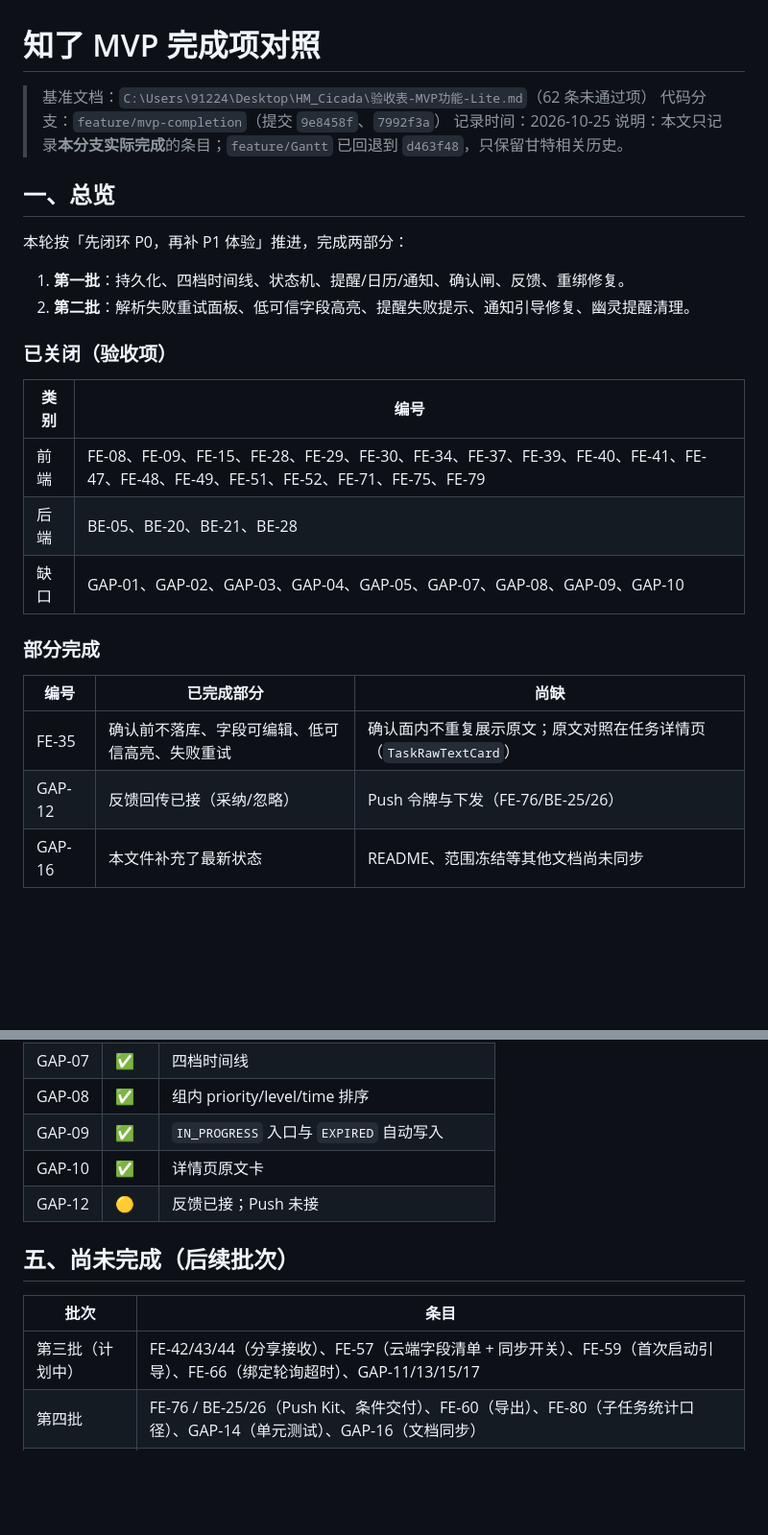
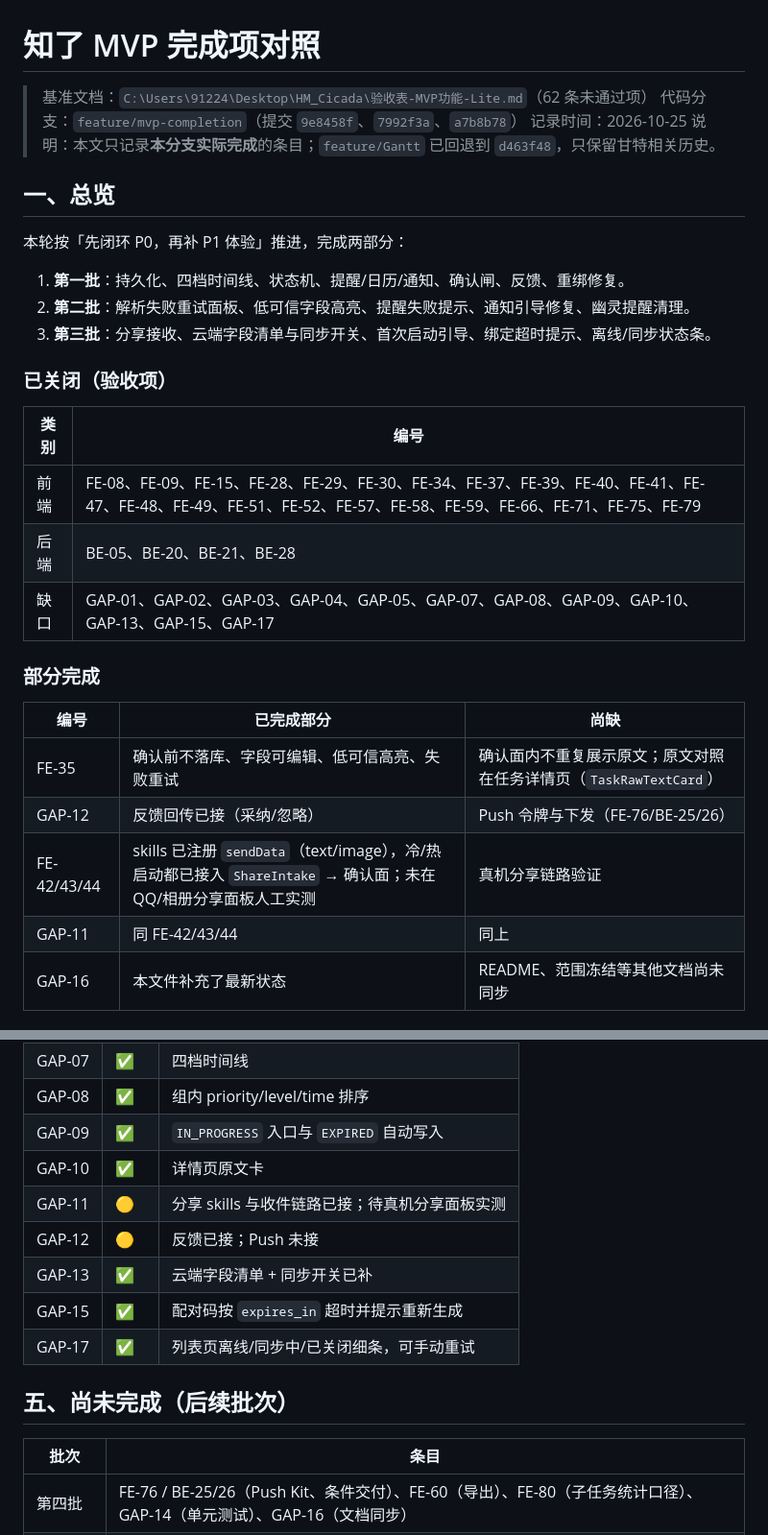
Before and after one commit to Lolitide/Distiller, a Markdown page: docs/MVP完成项对照.md, 2 parts joined by grey strips. Shown at 96% size. Drawn GitHub-style; blank space fills up the shorter version.

```diff
--- a/docs/MVP完成项对照.md
+++ b/docs/MVP完成项对照.md
@@ -1,7 +1,7 @@
 # 知了 MVP 完成项对照
 
 > 基准文档：`C:\Users\91224\Desktop\HM_Cicada\验收表-MVP功能-Lite.md`（62 条未通过项）
-> 代码分支：`feature/mvp-completion`（提交 `9e8458f`、`7992f3a`）
+> 代码分支：`feature/mvp-completion`（提交 `9e8458f`、`7992f3a`、`a7b8b78`）
 > 记录时间：2026-10-25
 > 说明：本文只记录**本分支实际完成**的条目；`feature/Gantt` 已回退到 `d463f48`，只保留甘特相关历史。
 
@@ -11,14 +11,15 @@
 
 1. **第一批**：持久化、四档时间线、状态机、提醒/日历/通知、确认闸、反馈、重绑修复。
 2. **第二批**：解析失败重试面板、低可信字段高亮、提醒失败提示、通知引导修复、幽灵提醒清理。
+3. **第三批**：分享接收、云端字段清单与同步开关、首次启动引导、绑定超时提示、离线/同步状态条。
 
 ### 已关闭（验收项）
 
 | 类别 | 编号 |
 | --- | --- |
-| 前端 | FE-08、FE-09、FE-15、FE-28、FE-29、FE-30、FE-34、FE-37、FE-39、FE-40、FE-41、FE-47、FE-48、FE-49、FE-51、FE-52、FE-71、FE-75、FE-79 |
+| 前端 | FE-08、FE-09、FE-15、FE-28、FE-29、FE-30、FE-34、FE-37、FE-39、FE-40、FE-41、FE-47、FE-48、FE-49、FE-51、FE-52、FE-57、FE-58、FE-59、FE-66、FE-71、FE-75、FE-79 |
 | 后端 | BE-05、BE-20、BE-21、BE-28 |
-| 缺口 | GAP-01、GAP-02、GAP-03、GAP-04、GAP-05、GAP-07、GAP-08、GAP-09、GAP-10 |
+| 缺口 | GAP-01、GAP-02、GAP-03、GAP-04、GAP-05、GAP-07、GAP-08、GAP-09、GAP-10、GAP-13、GAP-15、GAP-17 |
 
 ### 部分完成
 
@@ -26,6 +27,8 @@
 | --- | --- | --- |
 | FE-35 | 确认前不落库、字段可编辑、低可信高亮、失败重试 | 确认面内不重复展示原文；原文对照在任务详情页（`TaskRawTextCard`） |
 | GAP-12 | 反馈回传已接（采纳/忽略） | Push 令牌与下发（FE-76/BE-25/26） |
+| FE-42/43/44 | skills 已注册 `sendData`（text/image），冷/热启动都已接入 `ShareIntake` → 确认面；未在 QQ/相册分享面板人工实测 | 真机分享链路验证 |
+| GAP-11 | 同 FE-42/43/44 | 同上 |
 | GAP-16 | 本文件补充了最新状态 | README、范围冻结等其他文档尚未同步 |
 
 ## 二、前端完成明细
@@ -97,13 +122,16 @@
 | GAP-08 | ✅ | 组内 priority/level/time 排序 |
 | GAP-09 | ✅ | `IN_PROGRESS` 入口与 `EXPIRED` 自动写入 |
 | GAP-10 | ✅ | 详情页原文卡 |
+| GAP-11 | 🟡 | 分享 skills 与收件链路已接；待真机分享面板实测 |
 | GAP-12 | 🟡 | 反馈已接；Push 未接 |
+| GAP-13 | ✅ | 云端字段清单 + 同步开关已补 |
+| GAP-15 | ✅ | 配对码按 `expires_in` 超时并提示重新生成 |
+| GAP-17 | ✅ | 列表页离线/同步中/已关闭细条，可手动重试 |
 
 ## 五、尚未完成（后续批次）
 
 | 批次 | 条目 |
 | --- | --- |
-| 第三批（计划中） | FE-42/43/44（分享接收）、FE-57（云端字段清单 + 同步开关）、FE-59（首次启动引导）、FE-66（绑定轮询超时）、GAP-11/13/15/17 |
 | 第四批 | FE-76 / BE-25/26（Push Kit、条件交付）、FE-60（导出）、FE-80（子任务统计口径）、GAP-14（单元测试）、GAP-16（文档同步） |
 | 明确不实现 | FE-36（端侧实体抽取）、BE-27（云数据库 BotTask）、FE-56/61/62（解析三档、读屏、通知栏订阅） |
 
```
Also changed, not shown: other parts of docs/MVP完成项对照.md (+22 -0 lines).
